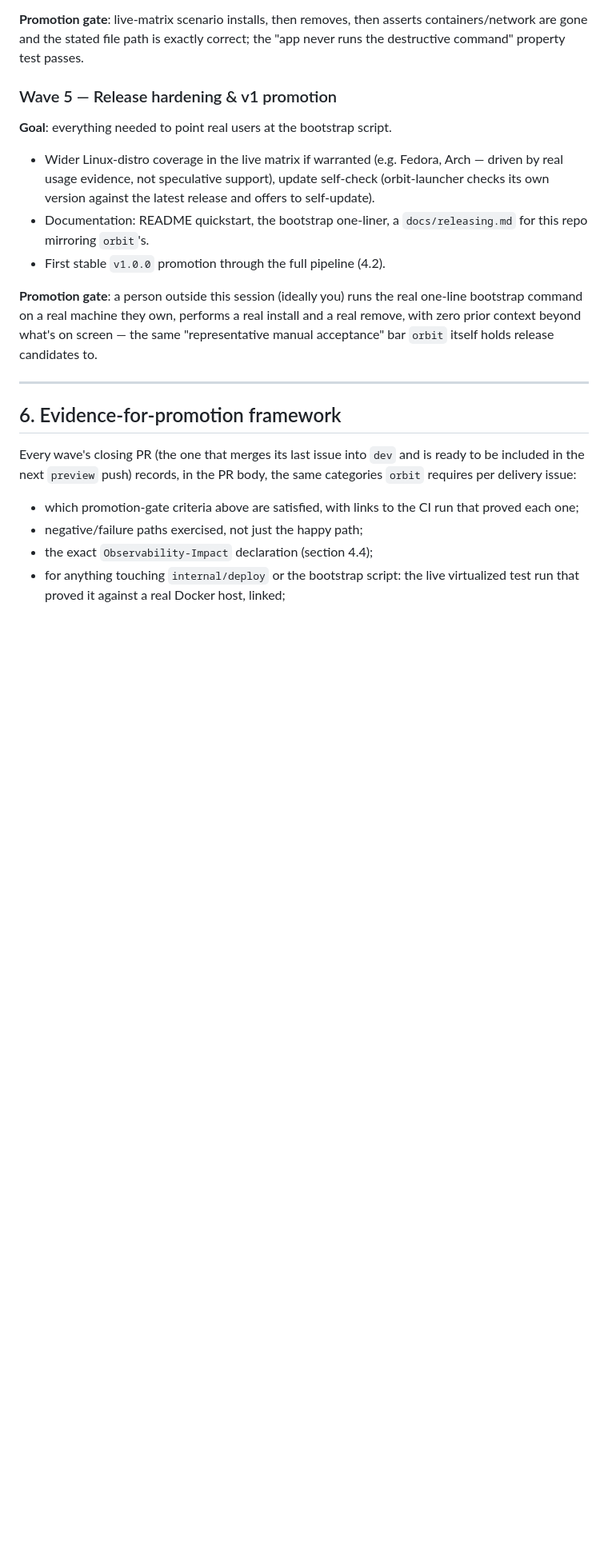
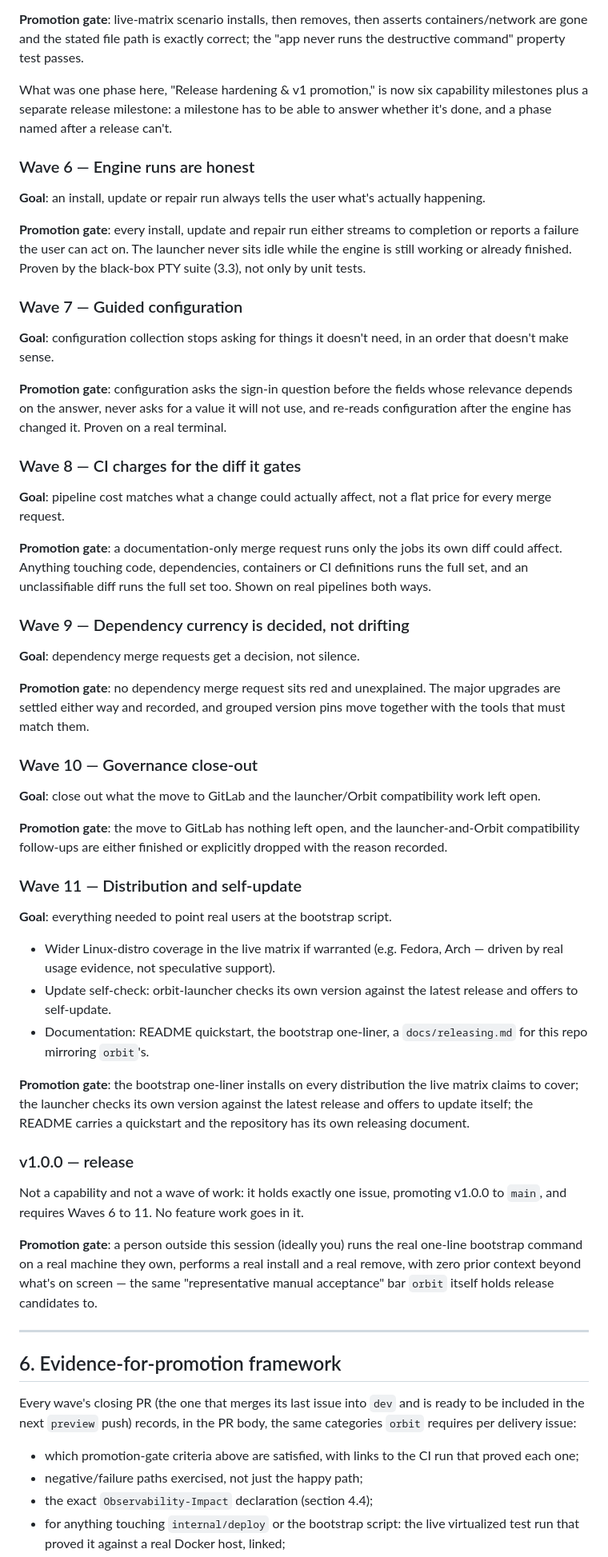
Before and after one commit to tomlawesome/orbit-launcher, a Markdown page: docs/implementation-plan.md, the part around one of its changes. Shown at 80% size. Drawn GitHub-style; blank space fills up the shorter version.

Commit message:
docs: split the release-hardening phase into capability waves (#153)
Wave 5 held unrelated work plus the v1.0.0 promotion, so it could never
answer whether it was done. It is replaced by Waves 6 to 11, each naming
one capability with its own promotion gate, and a v1.0.0 release
milestone holding only the promote issue. The tracker was restructured
to match: Wave 5 now holds only finished work.

Also records the pipeline's new classify stage in AGENTS.md, and
corrects the section 5 preamble, which said six waves on GitHub
Milestones.

```diff
--- a/docs/implementation-plan.md
+++ b/docs/implementation-plan.md
@@ -621,17 +622,79 @@ reversible), then a copy-pasteable, exact, irreversible removal command
 asserts containers/network are gone and the stated file path is exactly
 correct; the "app never runs the destructive command" property test passes.
 
-### Wave 5 — Release hardening & v1 promotion
+What was one phase here, "Release hardening & v1 promotion," is now six
+capability milestones plus a separate release milestone: a milestone has to
+be able to answer whether it's done, and a phase named after a release
+can't.
+
+### Wave 6 — Engine runs are honest
+
+**Goal**: an install, update or repair run always tells the user what's
+actually happening.
+
+**Promotion gate**: every install, update and repair run either streams to
+completion or reports a failure the user can act on. The launcher never
+sits idle while the engine is still working or already finished. Proven by
+the black-box PTY suite (3.3), not only by unit tests.
+
+### Wave 7 — Guided configuration
+
+**Goal**: configuration collection stops asking for things it doesn't need,
+in an order that doesn't make sense.
+
+**Promotion gate**: configuration asks the sign-in question before the
+fields whose relevance depends on the answer, never asks for a value it
+will not use, and re-reads configuration after the engine has changed it.
+Proven on a real terminal.
+
+### Wave 8 — CI charges for the diff it gates
+
+**Goal**: pipeline cost matches what a change could actually affect, not a
+flat price for every merge request.
+
+**Promotion gate**: a documentation-only merge request runs only the jobs
+its own diff could affect. Anything touching code, dependencies, containers
+or CI definitions runs the full set, and an unclassifiable diff runs the
+full set too. Shown on real pipelines both ways.
+
+### Wave 9 — Dependency currency is decided, not drifting
+
+**Goal**: dependency merge requests get a decision, not silence.
+
+**Promotion gate**: no dependency merge request sits red and unexplained.
+The major upgrades are settled either way and recorded, and grouped version
+pins move together with the tools that must match them.
+
+### Wave 10 — Governance close-out
+
+**Goal**: close out what the move to GitLab and the launcher/Orbit
+compatibility work left open.
+
+**Promotion gate**: the move to GitLab has nothing left open, and the
+launcher-and-Orbit compatibility follow-ups are either finished or
+explicitly dropped with the reason recorded.
+
+### Wave 11 — Distribution and self-update
 
 **Goal**: everything needed to point real users at the bootstrap script.
 
 - Wider Linux-distro coverage in the live matrix if warranted (e.g. Fedora,
-  Arch — driven by real usage evidence, not speculative support), update
-  self-check (orbit-launcher checks its own version against the latest
-  release and offers to self-update).
+  Arch — driven by real usage evidence, not speculative support).
+- Update self-check: orbit-launcher checks its own version against the
+  latest release and offers to self-update.
 - Documentation: README quickstart, the bootstrap one-liner, a
   `docs/releasing.md` for this repo mirroring `orbit`'s.
-- First stable `v1.0.0` promotion through the full pipeline (4.2).
+
+**Promotion gate**: the bootstrap one-liner installs on every distribution
+the live matrix claims to cover; the launcher checks its own version
+against the latest release and offers to update itself; the README carries
+a quickstart and the repository has its own releasing document.
+
+### v1.0.0 — release
+
+Not a capability and not a wave of work: it holds exactly one issue,
+promoting v1.0.0 to `main`, and requires Waves 6 to 11. No feature work
+goes in it.
 
 **Promotion gate**: a person outside this session (ideally you) runs the
 real one-line bootstrap command on a real machine they own, performs a real
```
Also changed, not shown: other parts of docs/implementation-plan.md (+6 -5 lines), AGENTS.md (+4 -3 lines).
